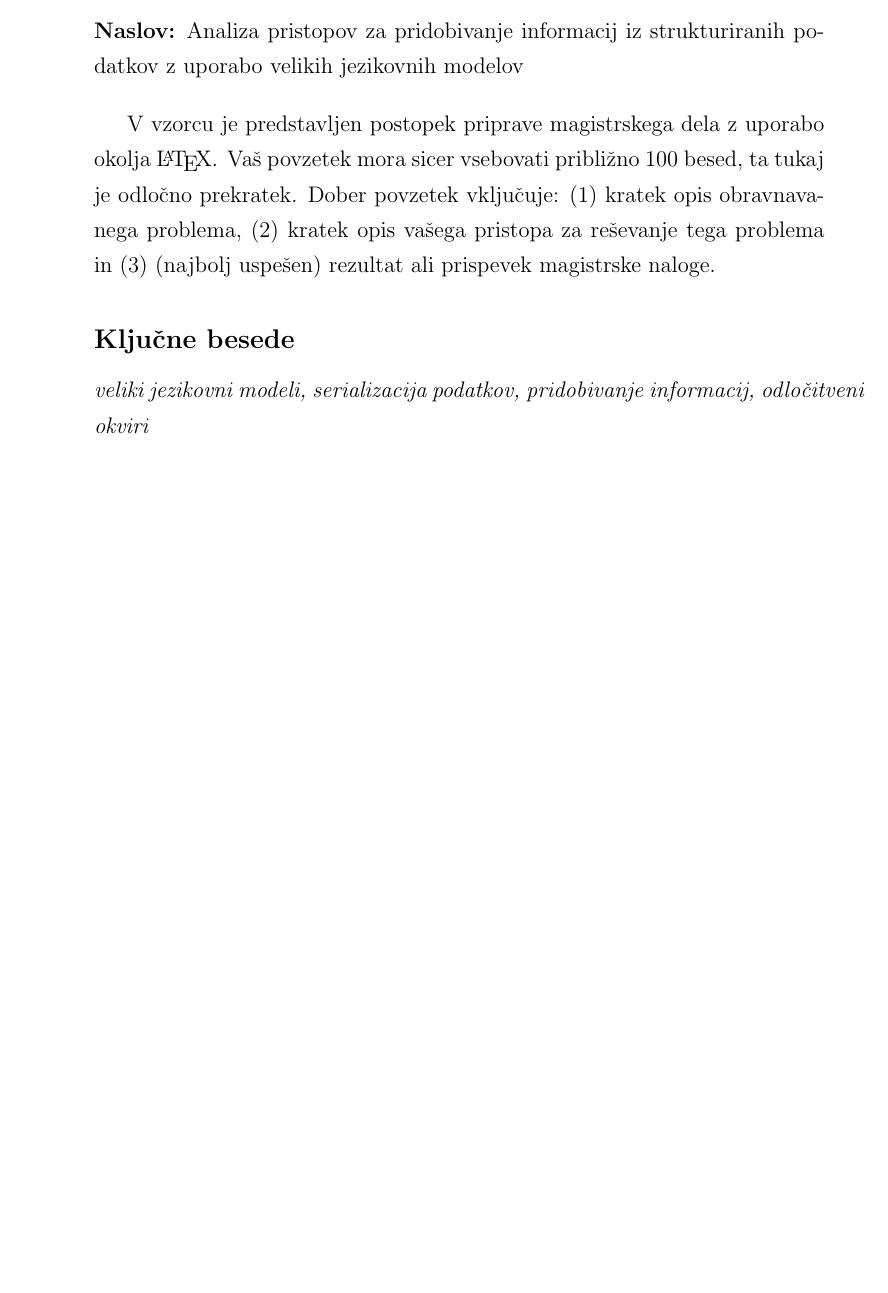
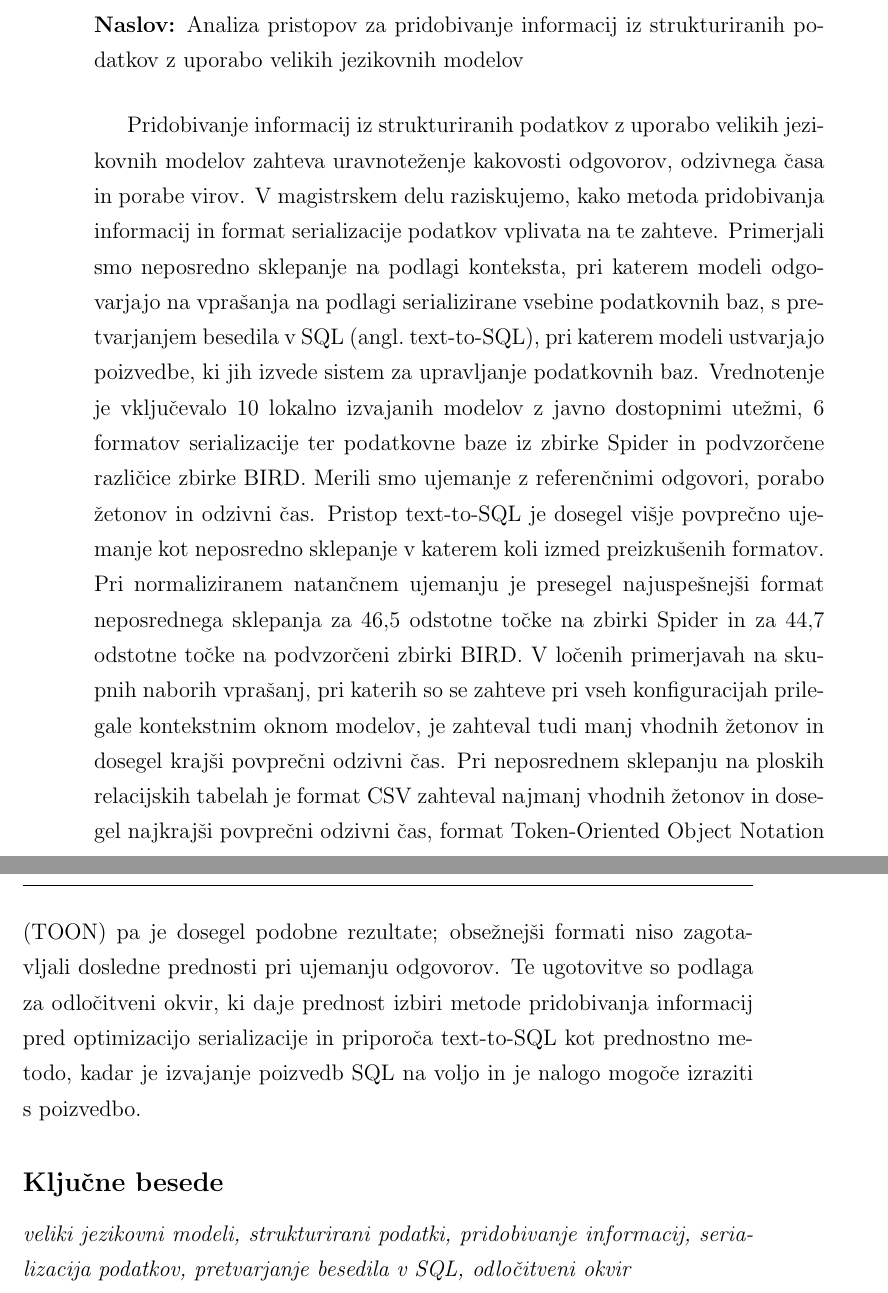
Before and after one commit to UndefinedLuka/master-thesis, a LaTeX thesis (thesis/thesis_template.tex, which reads thesis/front_pages/slo/povzetek.tex): part of page 17 of 111 before the commit and two parts of pages 17 and 18 of 111 after it, the two joined at a grey line, cut so that both start at the same text, the shorter picture padded with empty space. Compiled offline with pdfLaTeX.

Commit message:
Front matter stuff

```diff
--- a/thesis/front_pages/slo/povzetek.tex
+++ b/thesis/front_pages/slo/povzetek.tex
@@ -9,7 +9,27 @@
 \noindent\textbf{Naslov:} \ttitle
 \bigskip
 
-V vzorcu je predstavljen postopek priprave magistrskega dela z uporabo okolja \LaTeX. Vaš povzetek mora sicer vsebovati približno \num{100} besed, ta tukaj je odločno prekratek. Dober povzetek vključuje: (1) kratek opis obravnavanega problema, (2) kratek opis vašega pristopa za reševanje tega problema in (3) (najbolj uspešen) rezultat ali prispevek magistrske naloge.
+Pridobivanje informacij iz strukturiranih podatkov z uporabo velikih jezikovnih modelov zahteva
+uravnoteženje kakovosti odgovorov, odzivnega časa in porabe virov. V magistrskem delu raziskujemo,
+kako metoda pridobivanja informacij in format serializacije podatkov vplivata na te zahteve.
+Primerjali smo neposredno sklepanje na podlagi konteksta, pri katerem modeli odgovarjajo na vprašanja
+na podlagi serializirane vsebine podatkovnih baz, s pretvarjanjem besedila v SQL
+(angl.\ text-to-SQL), pri katerem modeli ustvarjajo poizvedbe, ki jih izvede sistem za upravljanje
+podatkovnih baz. Vrednotenje je vključevalo \num{10} lokalno izvajanih modelov z javno dostopnimi
+utežmi, \num{6} formatov serializacije ter podatkovne baze iz zbirke Spider in podvzorčene različice
+zbirke BIRD. Merili smo ujemanje z referenčnimi odgovori, porabo žetonov in odzivni čas. Pristop
+text-to-SQL je dosegel višje povprečno ujemanje kot neposredno sklepanje v katerem koli izmed
+preizkušenih formatov. Pri normaliziranem natančnem ujemanju je presegel najuspešnejši format
+neposrednega sklepanja za \num{46.5} odstotne točke na zbirki Spider in za \num{44.7} odstotne točke
+na podvzorčeni zbirki BIRD. V ločenih primerjavah na skupnih naborih vprašanj, pri katerih so se
+zahteve pri vseh konfiguracijah prilegale kontekstnim oknom modelov, je zahteval tudi manj vhodnih
+žetonov in dosegel krajši povprečni odzivni čas. Pri neposrednem sklepanju na ploskih relacijskih
+tabelah je format CSV zahteval najmanj vhodnih žetonov in dosegel najkrajši povprečni odzivni čas,
+format Token-Oriented Object Notation (TOON) pa je dosegel podobne rezultate; obsežnejši formati
+niso zagotavljali dosledne prednosti pri ujemanju odgovorov. Te ugotovitve so podlaga za odločitveni
+okvir, ki daje prednost izbiri metode pridobivanja informacij pred optimizacijo serializacije in
+priporoča text-to-SQL kot prednostno metodo, kadar je izvajanje poizvedb SQL na voljo in je nalogo
+mogoče izraziti s poizvedbo.
 
 \subsection*{Ključne besede}
 \textit{\tkeywords}
```
Also changed, not shown: thesis/front_pages/eng/abstract.tex (+16 -1 lines), thesis/front_pages/eng/acknowledgments.tex (+2 -1 lines), thesis/front_pages/eng/dedication.tex (+2 -3 lines), thesis/thesis_template.tex (+2 -2 lines).
